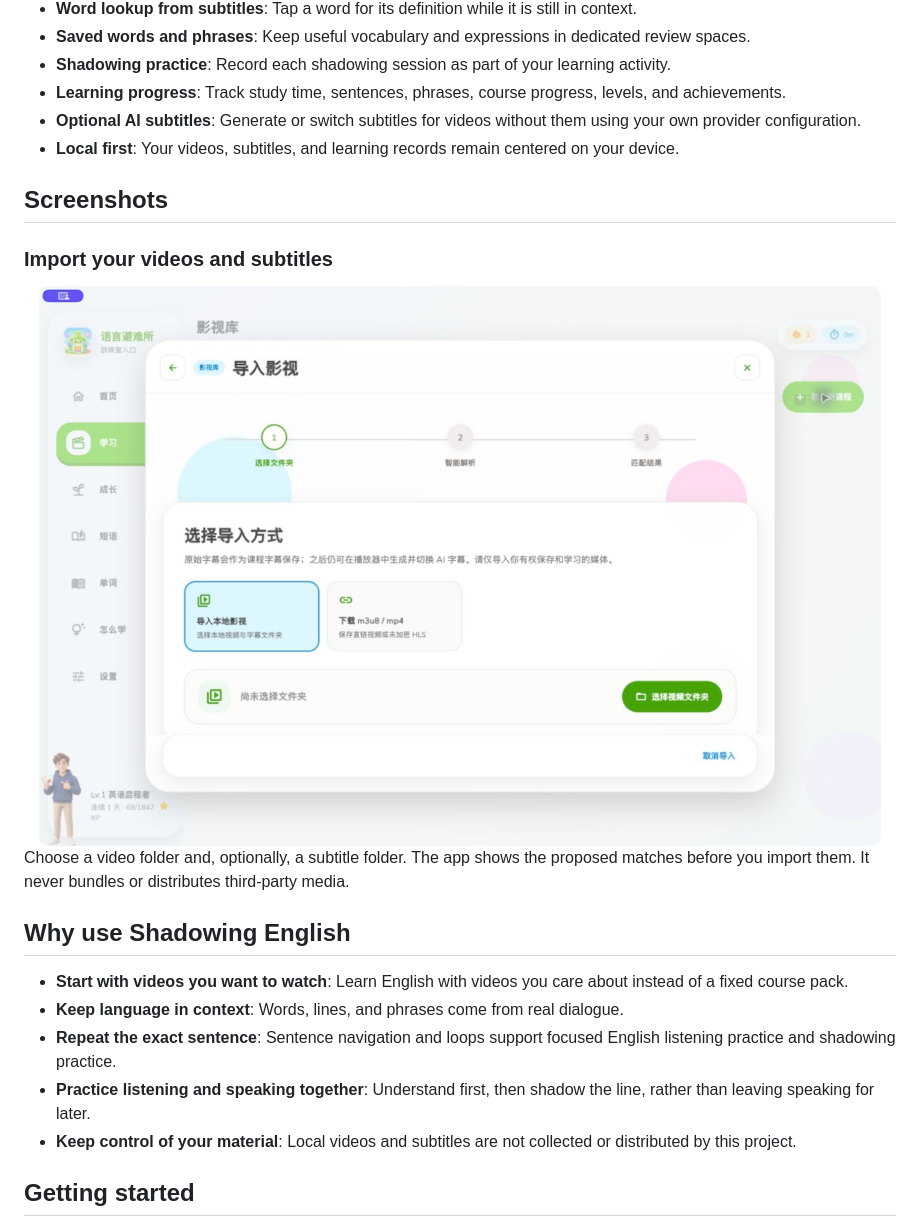
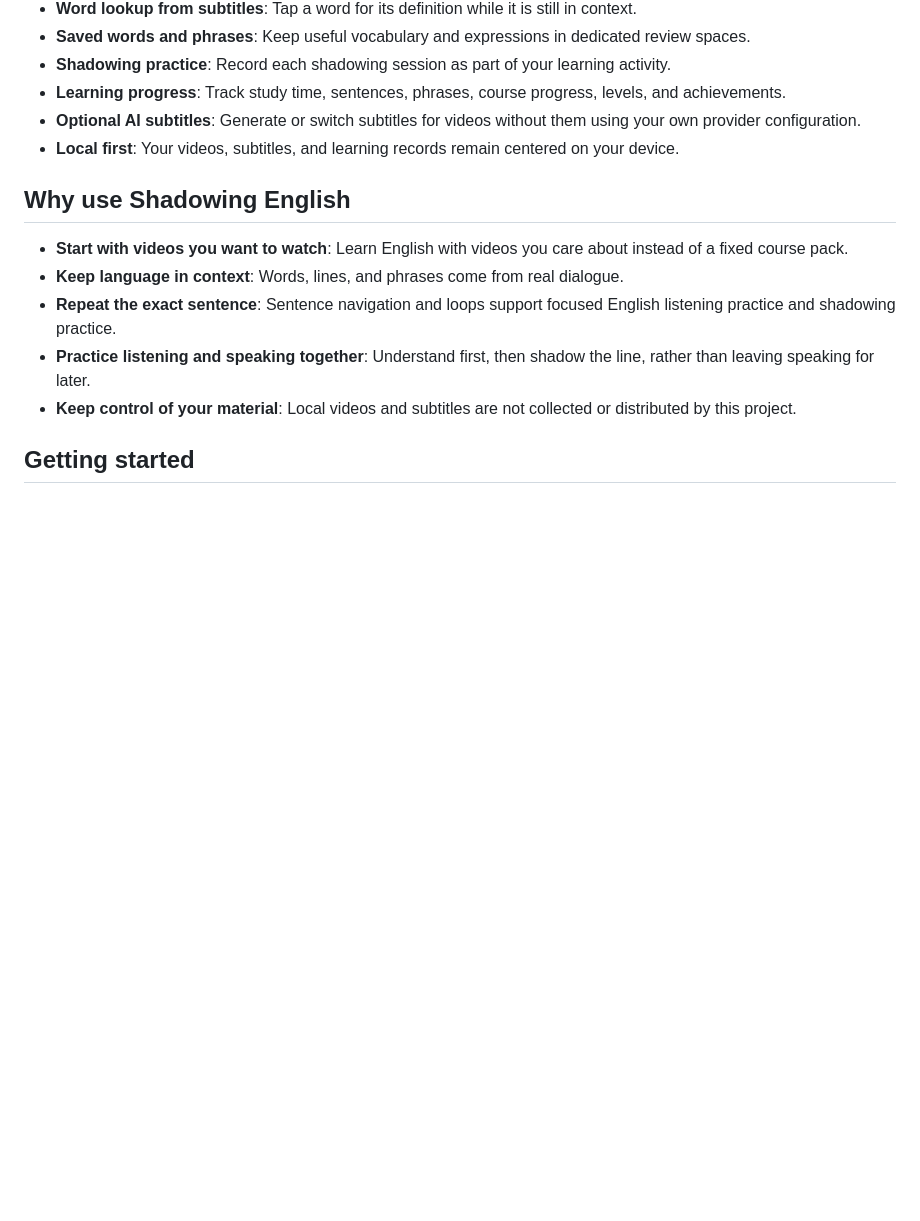
Before and after one commit to levis326/shadowing-english, a Markdown page: README_EN.md, the part around one of its changes. GitHub-like rendering; blank space fills up the shorter version.

```diff
--- a/README_EN.md
+++ b/README_EN.md
@@ -46,14 +53,6 @@ Short loops keep auditory recognition and spoken output together. A few lines at
 - **Learning progress**: Track study time, sentences, phrases, course progress, levels, and achievements.
 - **Optional AI subtitles**: Generate or switch subtitles for videos without them using your own provider configuration.
 - **Local first**: Your videos, subtitles, and learning records remain centered on your device.
-
-## Screenshots
-
-### Import your videos and subtitles
-
-<img src="assets/showcase/import-course.jpg" alt="Import local videos and subtitles" width="100%" />
-
-Choose a video folder and, optionally, a subtitle folder. The app shows the proposed matches before you import them. It never bundles or distributes third-party media.
 
 ## Why use Shadowing English
 
```
Also changed, not shown: other parts of README_EN.md (+8 -1 lines), README.md (+8 -9 lines).
